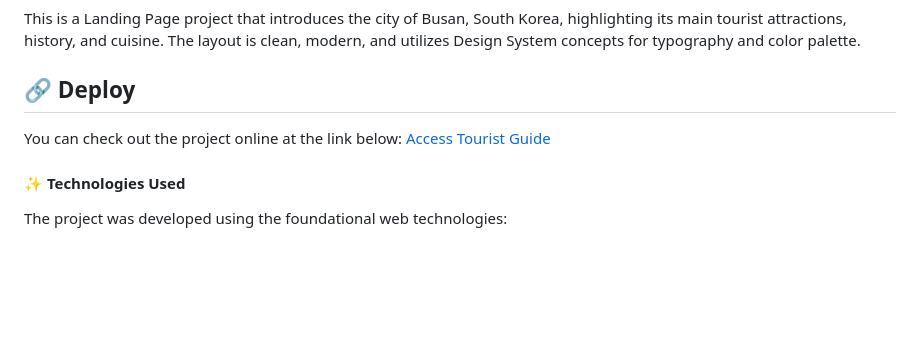
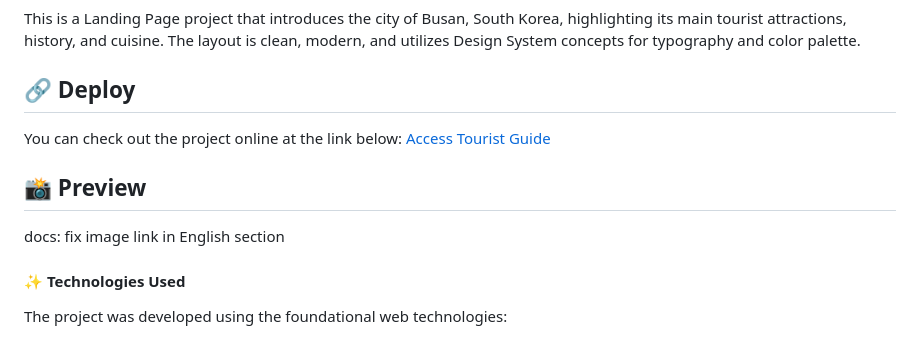
Before and after one commit to VictorMartinsD/local-turistico, a Markdown page: README.md, the part around the change. GitHub-like rendering; blank space fills up the shorter version.

```diff
--- a/README.md
+++ b/README.md
@@ -54,6 +54,10 @@ This is a Landing Page project that introduces the city of Busan, South Korea, h
 You can check out the project online at the link below:
 [Access Tourist Guide](https://victormartinsd.github.io/local-turistico/)
 
+## 📸 Preview
+
+docs: fix image link in English section
+
 #### ✨ Technologies Used
 
 The project was developed using the foundational web technologies:
```
